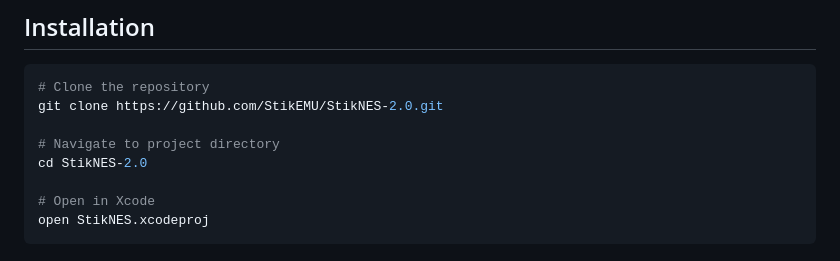
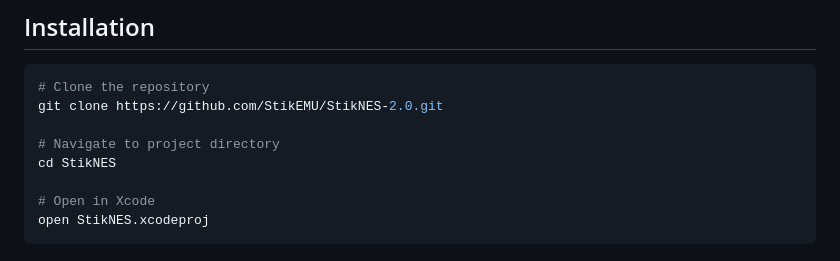
Before and after one commit to StikEMU/StikNES-2.0, a Markdown page: README.md, the part around the change. GitHub-like rendering.

```diff
--- a/README.md
+++ b/README.md
@@ -37,7 +37,7 @@ StikNES delivers the classic Nintendo Entertainment System experience through a
 git clone https://github.com/StikEMU/StikNES-2.0.git
 
 # Navigate to project directory
-cd StikNES-2.0
+cd StikNES
 
 # Open in Xcode
 open StikNES.xcodeproj
```
